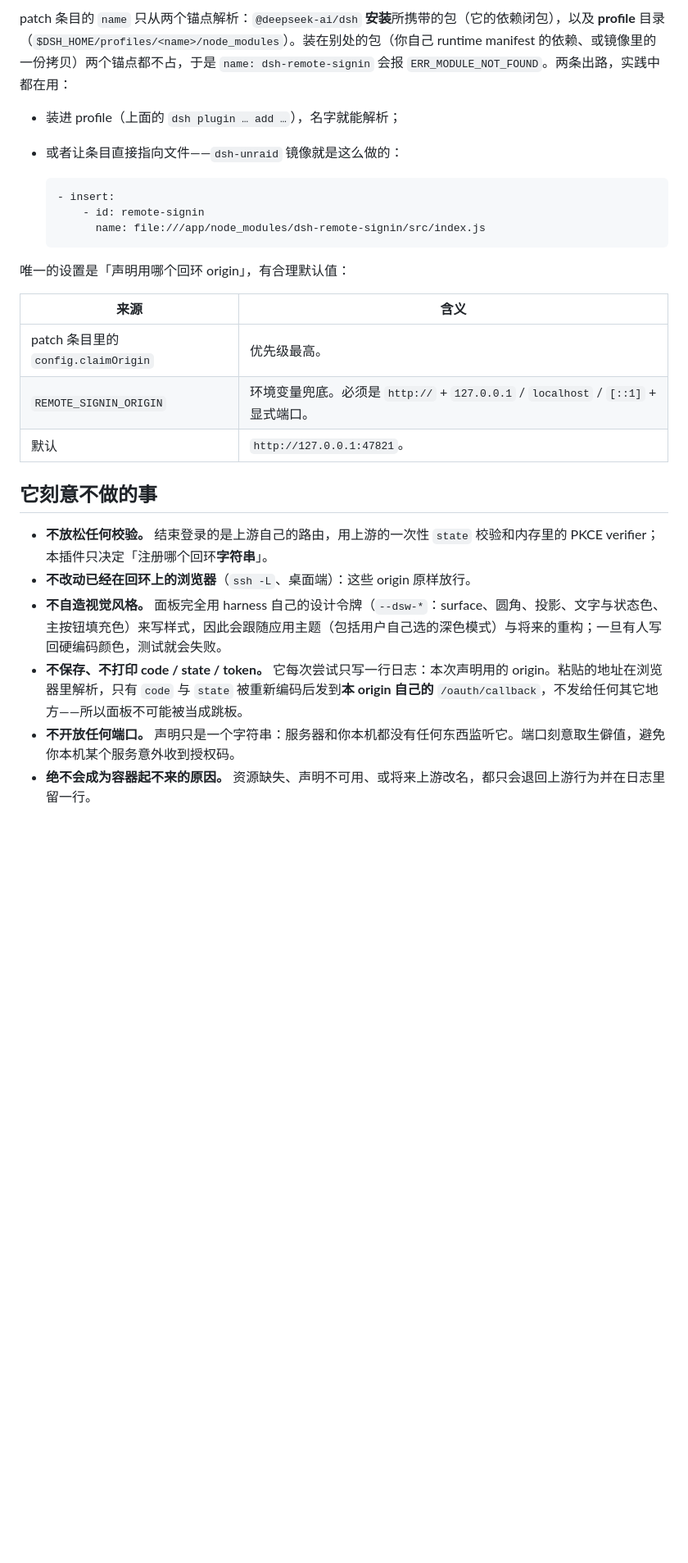
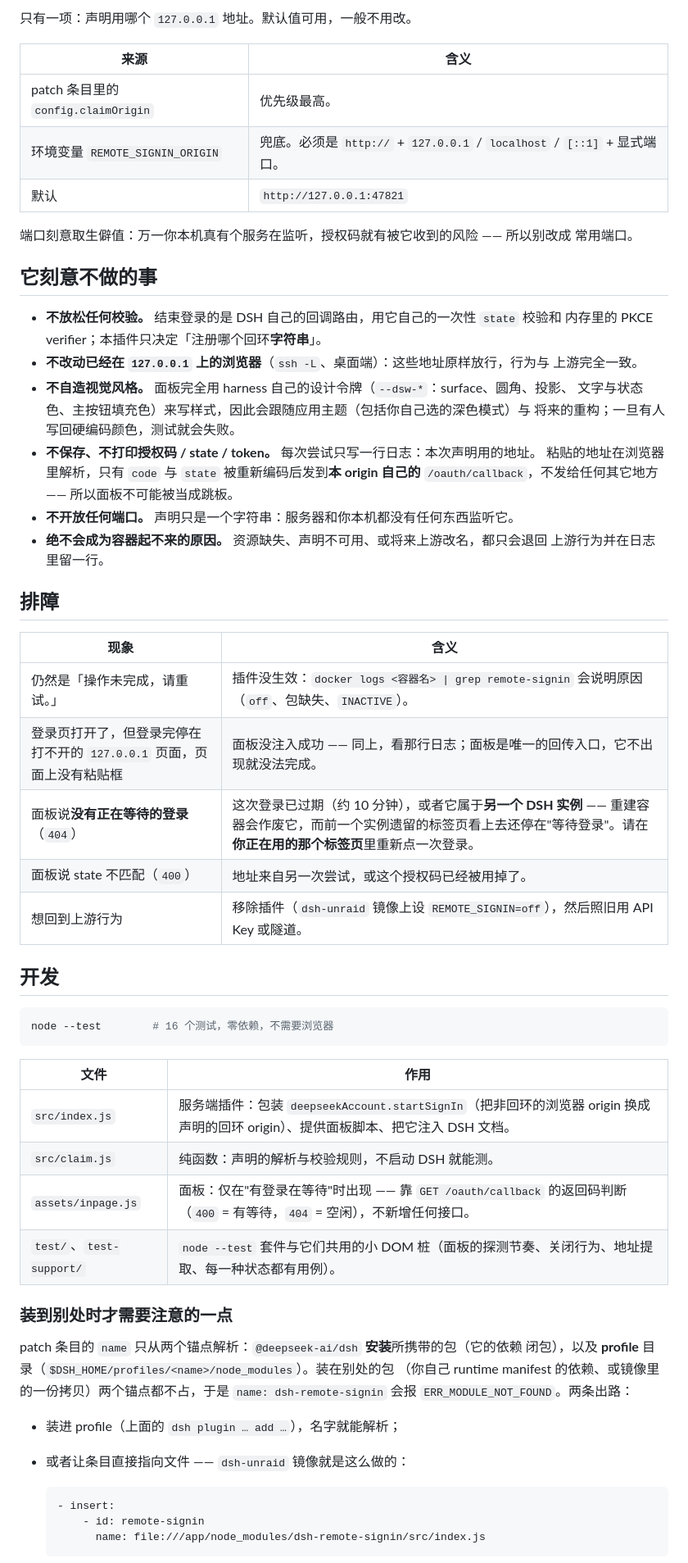
Before and after one commit to 2220545672/dsh-remote-signin, a Markdown page: README.zh-CN.md, the part around one of its changes. Shown at 82% size. GitHub-like rendering; blank space fills up the shorter version.

````diff
--- a/README.zh-CN.md
+++ b/README.zh-CN.md
@@ -67,8 +83,63 @@ dsh --profile web --patch "$(node -p "require.resolve('dsh-remote-signin/cordis.
 
-patch 条目的 `name` 只从两个锚点解析：`@deepseek-ai/dsh` **安装**所携带的包（它的依赖闭包），以及 **profile** 目录（`$DSH_HOME/profiles/<name>/node_modules`）。装在别处的包（你自己 runtime manifest 的依赖、或镜像里的一份拷贝）两个锚点都不占，于是 `name: dsh-remote-signin` 会报 `ERR_MODULE_NOT_FOUND`。两条出路，实践中都在用：
+只有一项：声明用哪个 `127.0.0.1` 地址。默认值可用，一般不用改。
+
+| 来源 | 含义 |
+|---|---|
+| patch 条目里的 `config.claimOrigin` | 优先级最高。 |
+| 环境变量 `REMOTE_SIGNIN_ORIGIN` | 兜底。必须是 `http://` + `127.0.0.1` / `localhost` / `[::1]` + 显式端口。 |
+| 默认 | `http://127.0.0.1:47821` |
+
+端口刻意取生僻值：万一你本机真有个服务在监听，授权码就有被它收到的风险 —— 所以别改成
+常用端口。
+
+## 它刻意不做的事
+
+* **不放松任何校验。** 结束登录的是 DSH 自己的回调路由，用它自己的一次性 `state` 校验和
+  内存里的 PKCE verifier；本插件只决定「注册哪个回环**字符串**」。
+* **不改动已经在 `127.0.0.1` 上的浏览器**（`ssh -L`、桌面端）：这些地址原样放行，行为与
+  上游完全一致。
+* **不自造视觉风格。** 面板完全用 harness 自己的设计令牌（`--dsw-*`：surface、圆角、投影、
+  文字与状态色、主按钮填充色）来写样式，因此会跟随应用主题（包括你自己选的深色模式）与
+  将来的重构；一旦有人写回硬编码颜色，测试就会失败。
+* **不保存、不打印授权码 / state / token。** 每次尝试只写一行日志：本次声明用的地址。
+  粘贴的地址在浏览器里解析，只有 `code` 与 `state` 被重新编码后发到**本 origin 自己的**
+  `/oauth/callback`，不发给任何其它地方 —— 所以面板不可能被当成跳板。
+* **不开放任何端口。** 声明只是一个字符串：服务器和你本机都没有任何东西监听它。
+* **绝不会成为容器起不来的原因。** 资源缺失、声明不可用、或将来上游改名，都只会退回
+  上游行为并在日志里留一行。
+
+## 排障
+
+| 现象 | 含义 |
+|---|---|
+| 仍然是「操作未完成，请重试。」 | 插件没生效：`docker logs <容器名> \| grep remote-signin` 会说明原因（`off`、包缺失、`INACTIVE`）。 |
+| 登录页打开了，但登录完停在打不开的 `127.0.0.1` 页面，页面上没有粘贴框 | 面板没注入成功 —— 同上，看那行日志；面板是唯一的回传入口，它不出现就没法完成。 |
+| 面板说**没有正在等待的登录**（`404`） | 这次登录已过期（约 10 分钟），或者它属于**另一个 DSH 实例** —— 重建容器会作废它，而前一个实例遗留的标签页看上去还停在"等待登录"。请在**你正在用的那个标签页**里重新点一次登录。 |
+| 面板说 state 不匹配（`400`） | 地址来自另一次尝试，或这个授权码已经被用掉了。 |
+| 想回到上游行为 | 移除插件（`dsh-unraid` 镜像上设 `REMOTE_SIGNIN=off`），然后照旧用 API Key 或隧道。 |
+
+## 开发
+
+```bash
+node --test        # 16 个测试，零依赖，不需要浏览器
+```
+
+| 文件 | 作用 |
+|---|---|
+| `src/index.js` | 服务端插件：包装 `deepseekAccount.startSignIn`（把非回环的浏览器 origin 换成声明的回环 origin）、提供面板脚本、把它注入 DSH 文档。 |
+| `src/claim.js` | 纯函数：声明的解析与校验规则，不启动 DSH 就能测。 |
+| `assets/inpage.js` | 面板：仅在"有登录在等待"时出现 —— 靠 `GET /oauth/callback` 的返回码判断（`400` = 有等待，`404` = 空闲），不新增任何接口。 |
+| `test/`、`test-support/` | `node --test` 套件与它们共用的小 DOM 桩（面板的探测节奏、关闭行为、地址提取、每一种状态都有用例）。 |
+
+### 装到别处时才需要注意的一点
+
+patch 条目的 `name` 只从两个锚点解析：`@deepseek-ai/dsh` **安装**所携带的包（它的依赖
+闭包），以及 **profile** 目录（`$DSH_HOME/profiles/<name>/node_modules`）。装在别处的包
+（你自己 runtime manifest 的依赖、或镜像里的一份拷贝）两个锚点都不占，于是
+`name: dsh-remote-signin` 会报 `ERR_MODULE_NOT_FOUND`。两条出路：
 
 * 装进 profile（上面的 `dsh plugin … add …`），名字就能解析；
-* 或者让条目直接指向文件——`dsh-unraid` 镜像就是这么做的：
+* 或者让条目直接指向文件 —— `dsh-unraid` 镜像就是这么做的：
 
   ```yaml
   - insert:
@@ -76,20 +147,3 @@ patch 条目的 `name` 只从两个锚点解析：`@deepseek-ai/dsh` **安装**
         name: file:///app/node_modules/dsh-remote-signin/src/index.js
   ```
 
-唯一的设置是「声明用哪个回环 origin」，有合理默认值：
-
-| 来源 | 含义 |
-|---|---|
-| patch 条目里的 `config.claimOrigin` | 优先级最高。 |
-| `REMOTE_SIGNIN_ORIGIN` | 环境变量兜底。必须是 `http://` + `127.0.0.1` / `localhost` / `[::1]` + 显式端口。 |
-| 默认 | `http://127.0.0.1:47821`。 |
-
-## 它刻意不做的事
-
-* **不放松任何校验。** 结束登录的是上游自己的路由，用上游的一次性 `state` 校验和内存里的 PKCE verifier；本插件只决定「注册哪个回环**字符串**」。
-* **不改动已经在回环上的浏览器**（`ssh -L`、桌面端）：这些 origin 原样放行。
-* **不自造视觉风格。** 面板完全用 harness 自己的设计令牌（`--dsw-*`：surface、圆角、投影、文字与状态色、主按钮填充色）来写样式，因此会跟随应用主题（包括用户自己选的深色模式）与将来的重构；一旦有人写回硬编码颜色，测试就会失败。
-* **不保存、不打印 code / state / token。** 它每次尝试只写一行日志：本次声明用的 origin。粘贴的地址在浏览器里解析，只有 `code` 与 `state` 被重新编码后发到**本 origin 自己的** `/oauth/callback`，不发给任何其它地方——所以面板不可能被当成跳板。
-* **不开放任何端口。** 声明只是一个字符串：服务器和你本机都没有任何东西监听它。端口刻意取生僻值，避免你本机某个服务意外收到授权码。
-* **绝不会成为容器起不来的原因。** 资源缺失、声明不可用、或将来上游改名，都只会退回上游行为并在日志里留一行。
-
````
Also changed, not shown: other parts of README.zh-CN.md (+55 -57 lines), README.md (+122 -105 lines).
